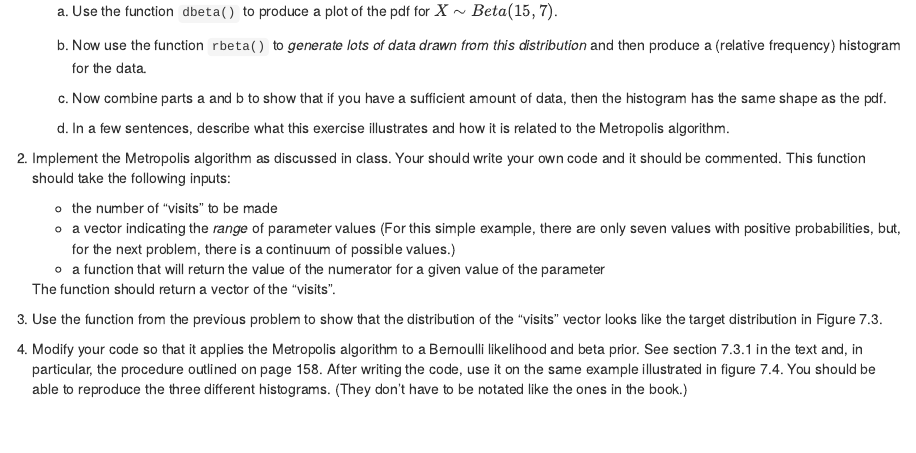
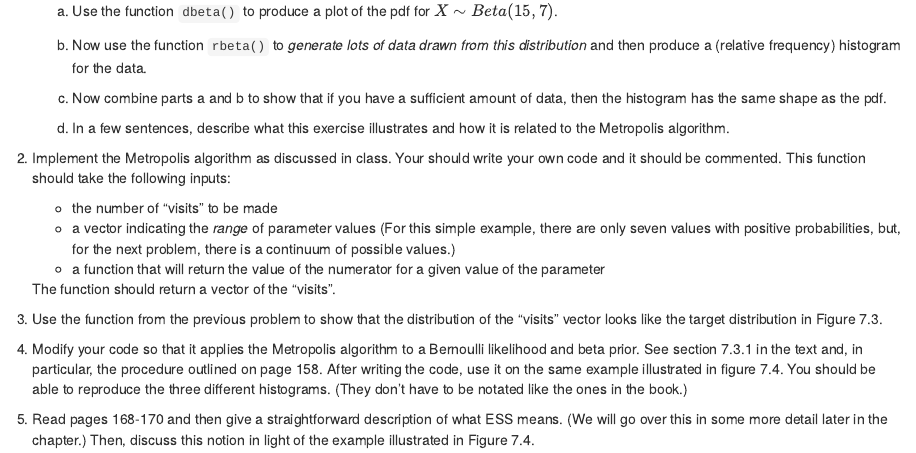
Before and after one commit to jbintz/jasonbintz, an R Markdown document (content/courses/MATH333/assignments/2017-09-22-probability-and-statisitics-assignment-7.Rmd): the page in a window 1100 px wide, from 160 px down. Rendered offline with R 4.5, knitr and Pandoc, with nearby package versions.

Commit message:
added question to assn 7

```diff
--- a/content/courses/MATH333/assignments/2017-09-22-probability-and-statisitics-assignment-7.Rmd
+++ b/content/courses/MATH333/assignments/2017-09-22-probability-and-statisitics-assignment-7.Rmd
@@ -34,3 +34,5 @@ Please remember to do your homework completely in RMarkdown!
 1.  Use the function from the previous problem to show that the distribution of the "visits" vector looks like the target distribution in Figure 7.3.
 
 1.  Modify your code so that it applies the Metropolis algorithm to a Bernoulli likelihood and beta prior. See section 7.3.1 in the text and, in particular, the procedure outlined on page 158. After writing the code, use it on the same example illustrated in figure 7.4. You should be able to reproduce the three different histograms. (They don't have to be notated like the ones in the book.)
+
+1.  Read pages 168-170 and then give a straightforward description of what ESS means. (We will go over this in some more detail later in the chapter.) Then, discuss this notion in light of the example illustrated in Figure 7.4.
```
Also changed, not shown: 1 other file.
